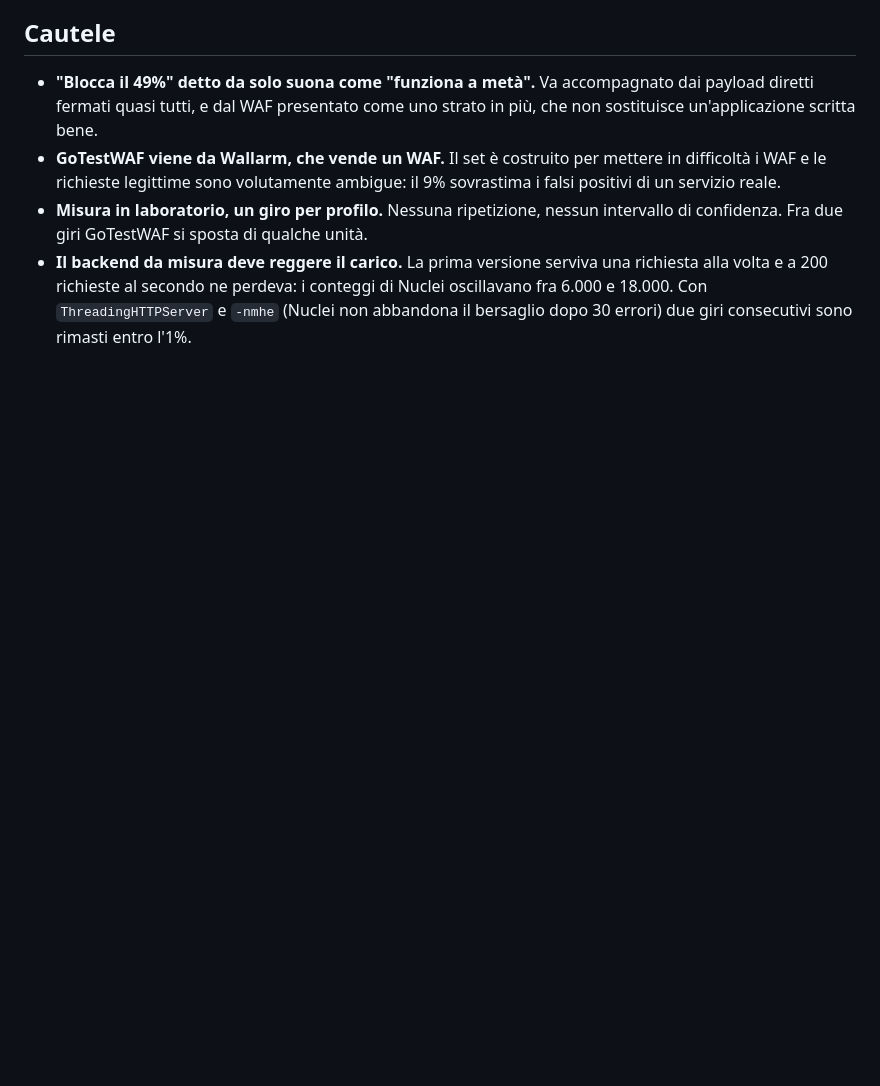
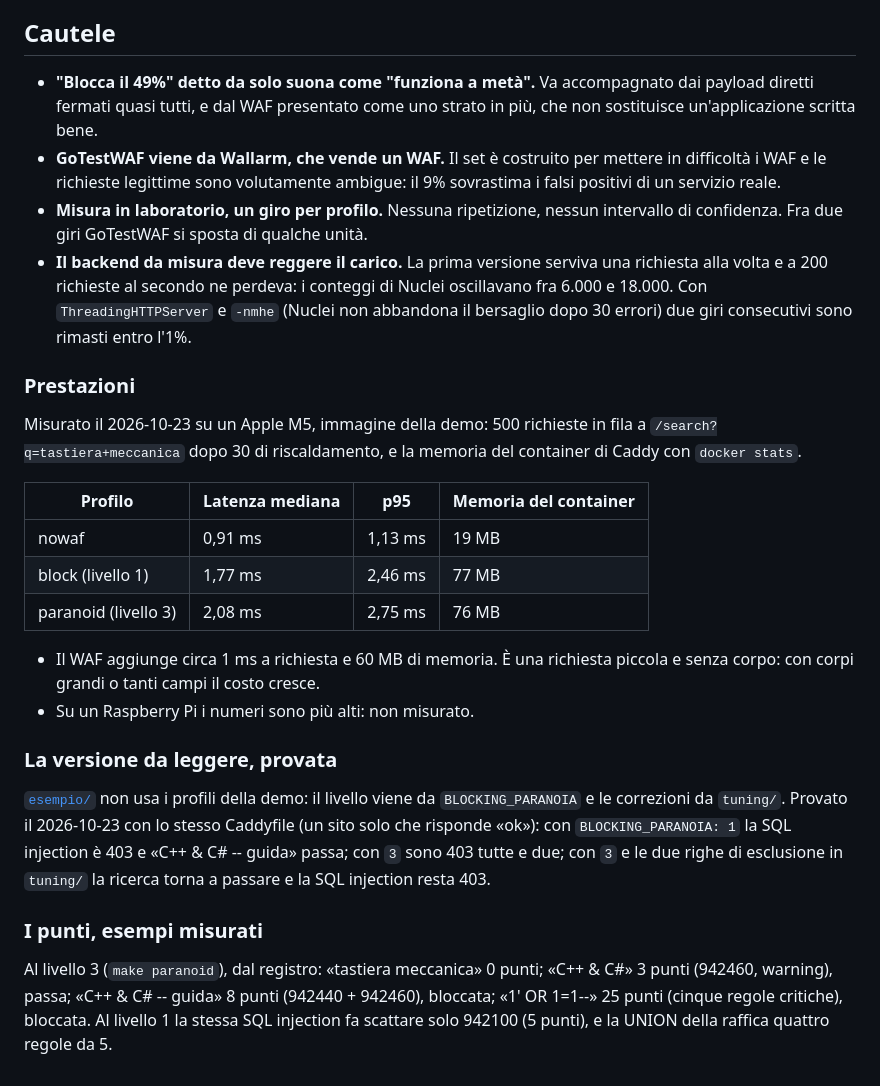
Before and after one commit to monte97/waf-open-source-coraza-caddy, a Markdown page: misure/README.md, the part around the change. GitHub-like rendering; blank space fills up the shorter version.

Commit message:
misure: prestazioni, la versione da leggere provata, esempi di punti
Co-Authored-By: Claude Opus 5.5 <noreply@anthropic.com>

```diff
--- a/misure/README.md
+++ b/misure/README.md
@@ -185,3 +185,24 @@ Misurato il 2026-10-23 con `make <profilo> && make php2shell`. [`scripts/php2she
 - **GoTestWAF viene da Wallarm, che vende un WAF.** Il set è costruito per mettere in difficoltà i WAF e le richieste legittime sono volutamente ambigue: il 9% sovrastima i falsi positivi di un servizio reale.
 - **Misura in laboratorio, un giro per profilo.** Nessuna ripetizione, nessun intervallo di confidenza. Fra due giri GoTestWAF si sposta di qualche unità.
 - **Il backend da misura deve reggere il carico.** La prima versione serviva una richiesta alla volta e a 200 richieste al secondo ne perdeva: i conteggi di Nuclei oscillavano fra 6.000 e 18.000. Con `ThreadingHTTPServer` e `-nmhe` (Nuclei non abbandona il bersaglio dopo 30 errori) due giri consecutivi sono rimasti entro l'1%.
+
+### Prestazioni
+
+Misurato il 2026-10-23 su un Apple M5, immagine della demo: 500 richieste in fila a `/search?q=tastiera+meccanica` dopo 30 di riscaldamento, e la memoria del container di Caddy con `docker stats`.
+
+| Profilo | Latenza mediana | p95 | Memoria del container |
+|---|---|---|---|
+| nowaf | 0,91 ms | 1,13 ms | 19 MB |
+| block (livello 1) | 1,77 ms | 2,46 ms | 77 MB |
+| paranoid (livello 3) | 2,08 ms | 2,75 ms | 76 MB |
+
+- Il WAF aggiunge circa 1 ms a richiesta e 60 MB di memoria. È una richiesta piccola e senza corpo: con corpi grandi o tanti campi il costo cresce.
+- Su un Raspberry Pi i numeri sono più alti: non misurato.
+
+### La versione da leggere, provata
+
+[`esempio/`](../esempio/) non usa i profili della demo: il livello viene da `BLOCKING_PARANOIA` e le correzioni da `tuning/`. Provato il 2026-10-23 con lo stesso Caddyfile (un sito solo che risponde «ok»): con `BLOCKING_PARANOIA: 1` la SQL injection è 403 e «C++ & C# -- guida» passa; con `3` sono 403 tutte e due; con `3` e le due righe di esclusione in `tuning/` la ricerca torna a passare e la SQL injection resta 403.
+
+### I punti, esempi misurati
+
+Al livello 3 (`make paranoid`), dal registro: «tastiera meccanica» 0 punti; «C++ & C#» 3 punti (942460, warning), passa; «C++ & C# -- guida» 8 punti (942440 + 942460), bloccata; «1' OR 1=1--» 25 punti (cinque regole critiche), bloccata. Al livello 1 la stessa SQL injection fa scattare solo 942100 (5 punti), e la UNION della raffica quattro regole da 5.
```
